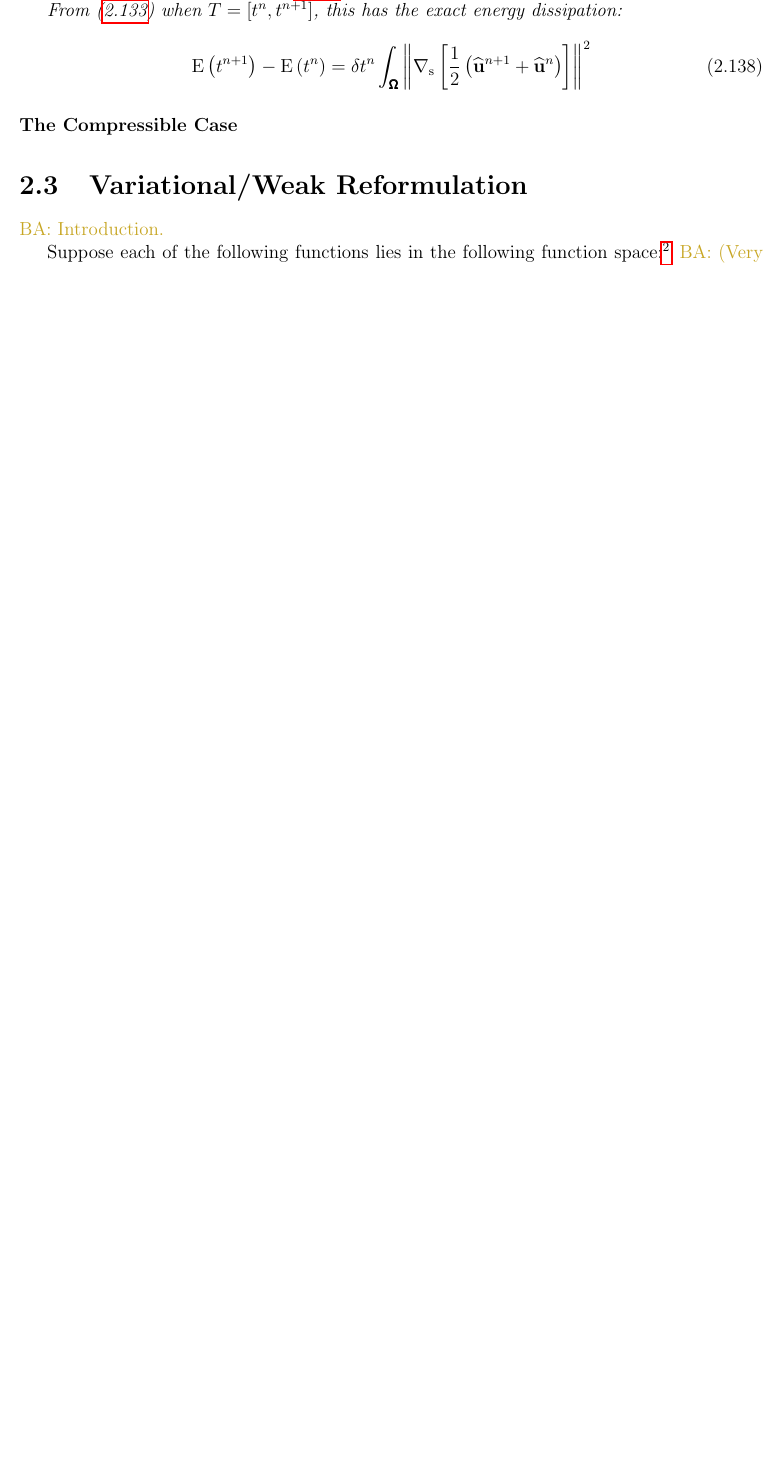
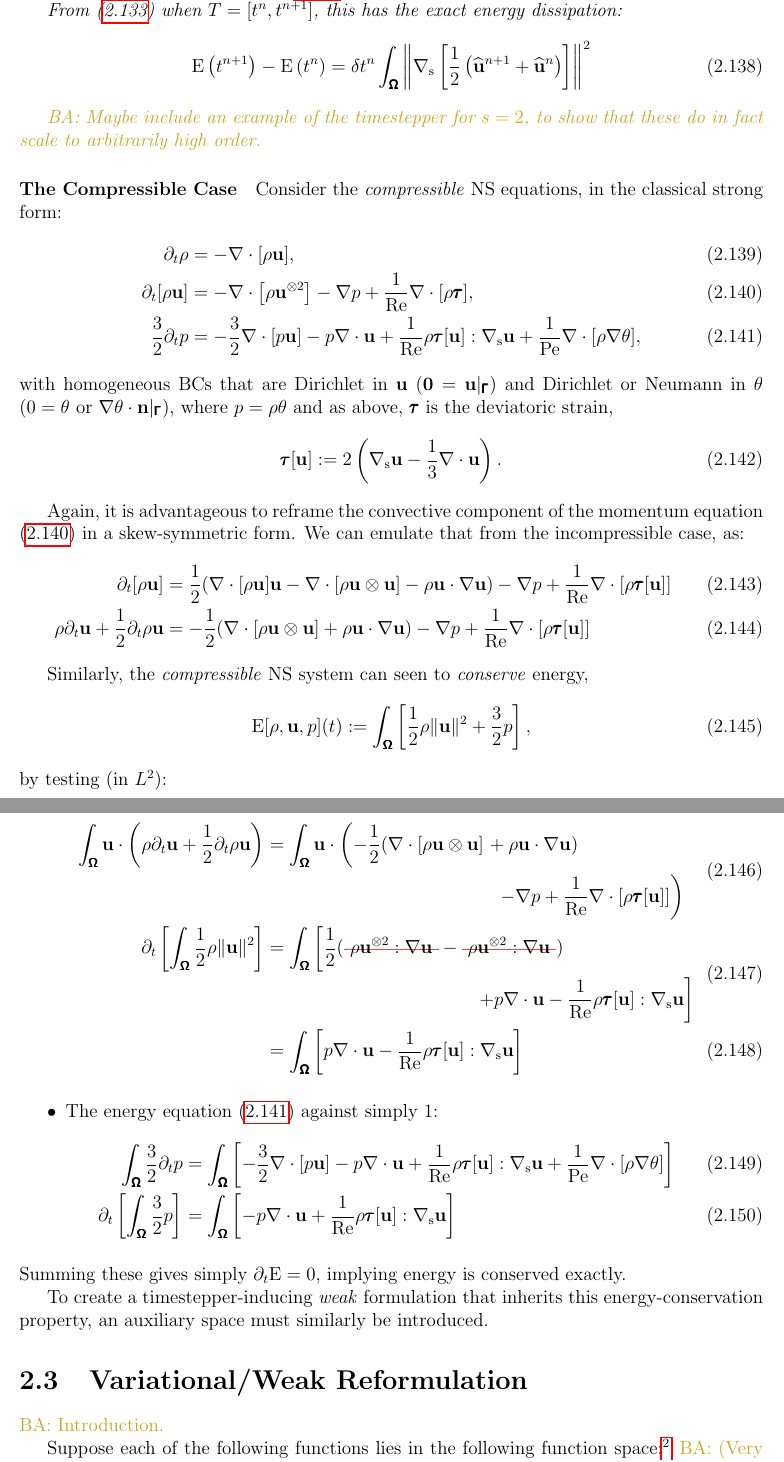
Before and after one commit to BorisAndrews/transfer_thesis, a LaTeX thesis (paper/main.tex, which reads paper/2 - fluid component/2 - structure preservation/2 - FET/5 - Navier–Stokes/1 - incompressible/main.tex, paper/2 - fluid component/2 - structure preservation/2 - FET/5 - Navier–Stokes/2 - compressible/main.tex): part of page 38 of 73 before the commit and two parts of pages 38 and 39 of 74 after it, the two joined at a grey line, cut so that both start at the same text, the shorter picture padded with empty space. Compiled offline with pdfLaTeX.

Commit message:
Writing up on compressible NS

```diff
--- a/paper/2 - fluid component/2 - structure preservation/2 - FET/5 - Navier–Stokes/1 - incompressible/main.tex
+++ b/paper/2 - fluid component/2 - structure preservation/2 - FET/5 - Navier–Stokes/1 - incompressible/main.tex
@@ -127,4 +127,6 @@
         \begin{equation}
             \rmE\left(t^{n + 1}\right)  -  \rmE\left(t^{n}\right)  =  \delta t^{n}\int_{\bfOmega}\left\|\nabla_{\rms}\left[\frac{1}{2}\left(\widehat{\bfu}^{n + 1} + \widehat{\bfu}^{n}\right)\right]\right\|^{2}
         \end{equation}
+
+        \BA{Maybe include an example of the timestepper for $s = 2$, to show that these do in fact scale to arbitrarily high order.}
     \end{example}
--- a/paper/2 - fluid component/2 - structure preservation/2 - FET/5 - Navier–Stokes/2 - compressible/main.tex
+++ b/paper/2 - fluid component/2 - structure preservation/2 - FET/5 - Navier–Stokes/2 - compressible/main.tex
@@ -1 +1,45 @@
 \paragraph*{The Compressible Case}
+    Consider the \emph{compressible} NS equations, in the classical strong form:
+    \begin{align}
+                \partial_{t}\rho  &=  - \nabla\cdot[\rho\bfu],  \label{eqn:compressible NS mass equation}  \\
+          \partial_{t}[\rho\bfu]  &=  - \nabla\cdot\left[\rho\bfu^{\otimes 2}\right] - \nabla p + \frac{1}{\rmRe}\nabla\cdot[\rho\bftau],  \label{eqn:compressible NS momentum equation}  \\
+        \frac{3}{2}\partial_{t}p  &=  - \frac{3}{2}\nabla\cdot[p\bfu] - p\nabla\cdot\bfu + \frac{1}{\rmRe}\rho\bftau[\bfu]:\nabla_{\rms}\bfu + \frac{1}{\rmPe}\nabla\cdot[\rho\nabla\theta],  \label{eqn:compressible NS energy equation}
+    \end{align}
+    with homogeneous BCs that are Dirichlet in $\bfu$ ($\bfzero  =  \bfu|_{\bfGamma}$) and Dirichlet or Neumann in $\theta$ ($0  =  \theta \text{ or } \nabla\theta\cdot\bfn|_{\bfGamma}$), where $p = \rho\theta$ and as above, $\bftau$ is the deviatoric strain,
+    \begin{equation}
+        \bftau[\bfu]  :=  2\left(\nabla_{\rms}\bfu - \frac{1}{3}\nabla\cdot\bfu\right).
+    \end{equation}
+
+    Again, it is advantageous to reframe the convective component of the momentum equation (\ref{eqn:compressible NS momentum equation}) in a skew-symmetric form. We can emulate that from the incompressible case, as:
+    \begin{align}
+        \partial_{t}[\rho\bfu]  &=  \frac{1}{2}(\nabla\cdot[\rho\bfu]\bfu - \nabla\cdot\left[\rho\bfu\otimes\bfu\right] - \rho\bfu\cdot\nabla\bfu) - \nabla p + \frac{1}{\rmRe}\nabla\cdot[\rho\bftau[\bfu]]  \\
+        \rho\partial_{t}\bfu + \frac{1}{2}\partial_{t}\rho\bfu  &=  - \frac{1}{2}(\nabla\cdot\left[\rho\bfu\otimes\bfu\right] + \rho\bfu\cdot\nabla\bfu) - \nabla p + \frac{1}{\rmRe}\nabla\cdot[\rho\bftau[\bfu]]  \label{eqn:compressible NS skew-symmetric momentum equation}
+    \end{align}
+
+    Similarly, the \emph{compressible} NS system can seen to \emph{conserve} energy,
+    \begin{equation}
+        \rmE[\rho, \bfu, p](t)  :=  \int_{\bfOmega}\left[\frac{1}{2}\rho\|\bfu\|^{2} + \frac{3}{2}p\right],
+    \end{equation}
+    by testing (in $L^{2}$):
+    \begin{itemize}
+        \item  The skew-symmetric form of the momentum equation (\ref{eqn:compressible NS skew-symmetric momentum equation}) against $\bfu$:
+        \begin{align}
+            \begin{split}
+                \int_{\bfOmega}\bfu\cdot\left(\rho\partial_{t}\bfu + \frac{1}{2}\partial_{t}\rho\bfu\right)  &=  \int_{\bfOmega}\bfu\cdot\left(- \frac{1}{2}(\nabla\cdot\left[\rho\bfu\otimes\bfu\right]\right. + \rho\bfu\cdot\nabla\bfu)  \\
+                &\;\;\;\;\;\;\;\;\;\;\;\;\;\;\;\;\;\;\;\;\;\;\;\;\;\;\;\;\;\;\;\;\;\;\;\;\;\;\;\;\;\;\;\;\left.- \nabla p + \frac{1}{\rmRe}\nabla\cdot[\rho\bftau[\bfu]]\right)
+            \end{split}  \\
+            \begin{split}
+                \partial_{t}\left[\int_{\bfOmega}\frac{1}{2}\rho\|\bfu\|^{2}\right]  &=  \int_{\bfOmega}\left[\frac{1}{2}(\mst{\rho\bfu^{\otimes 2}:\nabla\bfu} - \mst{\rho\bfu^{\otimes 2}:\nabla\bfu})\right.  \\
+                &\;\;\;\;\;\;\;\;\;\;\;\;\;\;\;\;\;\;\;\;\;\;\;\;\;\;\;\;\;\;\;\;\;\;\;\;\;\;\;\;\left.+ p\nabla\cdot\bfu - \frac{1}{\rmRe}\rho\bftau[\bfu]:\nabla_{\rms}\bfu\right]
+            \end{split}  \\
+            &=  \int_{\bfOmega}\left[p\nabla\cdot\bfu - \frac{1}{\rmRe}\rho\bftau[\bfu]:\nabla_{\rms}\bfu\right]
+        \end{align}
+        \item  The energy equation (\ref{eqn:compressible NS energy equation}) against simply $1$:
+        \begin{align}
+            \int_{\bfOmega}\frac{3}{2}\partial_{t}p  &=  \int_{\bfOmega}\left[- \frac{3}{2}\nabla\cdot[p\bfu] - p\nabla\cdot\bfu + \frac{1}{\rmRe}\rho\bftau[\bfu]:\nabla_{\rms}\bfu + \frac{1}{\rmPe}\nabla\cdot[\rho\nabla\theta]\right]  \\
+            \partial_{t}\left[\int_{\bfOmega}\frac{3}{2}p\right]  &=  \int_{\bfOmega}\left[- p\nabla\cdot\bfu + \frac{1}{\rmRe}\rho\bftau[\bfu]:\nabla_{\rms}\bfu\right]
+        \end{align}
+    \end{itemize}
+    Summing these gives simply $\partial_{t}\rmE  =  0$, implying energy is conserved exactly.
+
+    To create a timestepper-inducing \emph{weak} formulation that inherits this energy-conservation property, an auxiliary space must similarly be introduced.
```
Also changed, not shown: paper/2 - fluid component/2 - structure preservation/2 - FET/5 - Navier–Stokes/1 - incompressible/main.tex (24 more changed lines).
